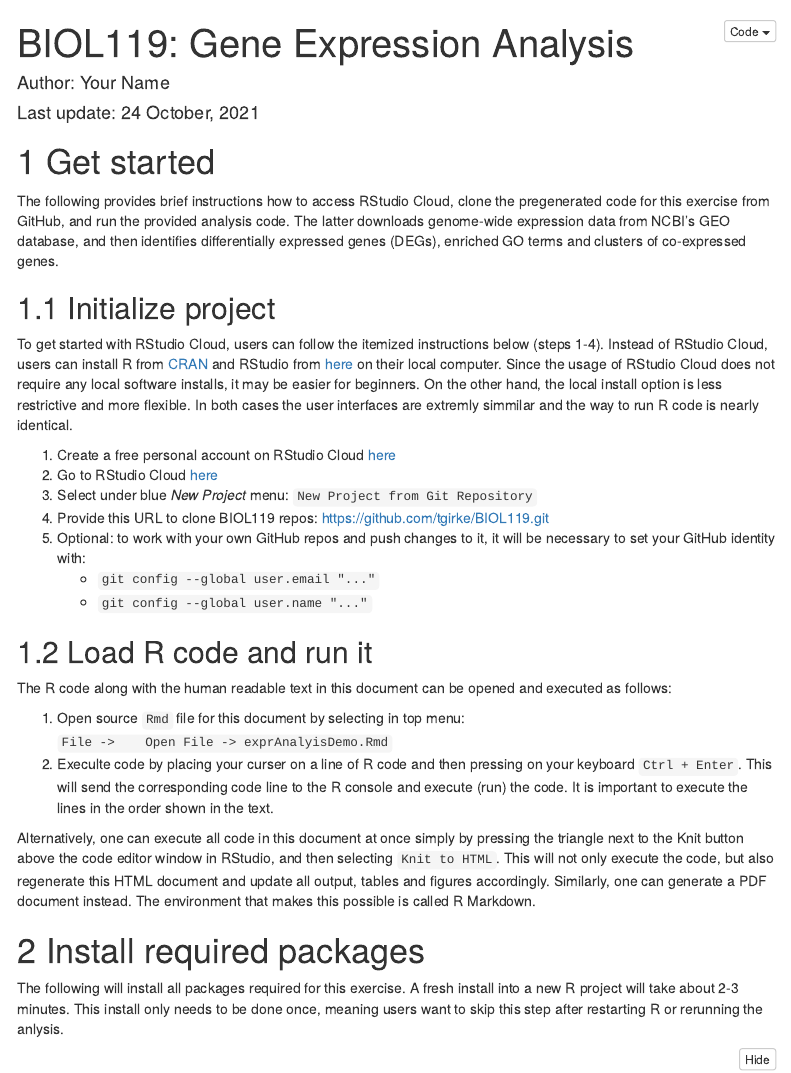
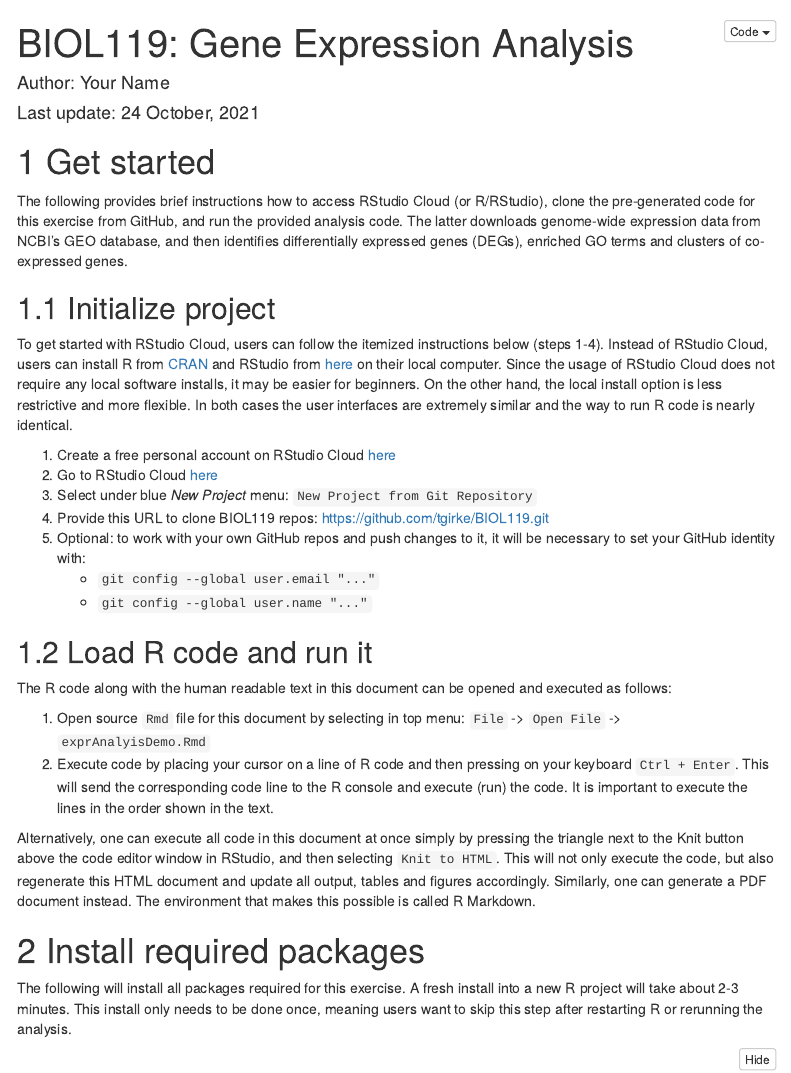
Before and after one commit to tgirke/BIOL119, an R Markdown document (exprAnalyisDemo.Rmd): the page in a window 1100 px wide, from its top. The pictures show the output file exprAnalyisDemo.html that the author committed with the source, opened offline; menus at the side of the page are left out.

Commit message:
vignette update

````diff
--- a/exprAnalyisDemo.Rmd
+++ b/exprAnalyisDemo.Rmd
@@ -25,9 +25,9 @@ Rscript -e "rmarkdown::render('exprAnalyisDemo.Rmd', c('html_document'), clean=F
 
 # Get started
 
-The following provides brief instructions how to access RStudio Cloud, clone
-the pregenerated code for this exercise from GitHub, and run the provided
-analysis code. The latter downloads genome-wide expression data
+The following provides brief instructions how to access RStudio Cloud (or
+R/RStudio), clone the pre-generated code for this exercise from GitHub, and run
+the provided analysis code. The latter downloads genome-wide expression data
 from NCBI's GEO database, and then identifies differentially expressed genes
 (DEGs), enriched GO terms and clusters of co-expressed genes.
 
@@ -40,7 +40,7 @@ below (steps 1-4). Instead of RStudio Cloud, users can install R from
 computer.  Since the usage of RStudio Cloud does not require any local software
 installs, it may be easier for beginners. On the other hand, the local install
 option is less restrictive and more flexible.  In both cases the user interfaces are
-extremly simmilar and the way to run R code is nearly identical.
+extremely similar and the way to run R code is nearly identical.
 
 1. Create a free personal account on RStudio Cloud [here](https://rstudio.cloud/)
 2. Go to RStudio Cloud [here](https://rstudio.cloud/projects/)
@@ -55,9 +55,9 @@ extremly simmilar and the way to run R code is nearly identical.
 
 The R code along with the human readable text in this document can be opened and executed as follows:
 
-1. Open source `Rmd` file for this document by selecting in top menu: `File ->
-   Open File -> exprAnalyisDemo.Rmd`
-2. Execulte code by placing your curser on a line of R code and then pressing
+1. Open source `Rmd` file for this document by selecting in top menu: `File` ->
+   `Open File` -> `exprAnalyisDemo.Rmd`
+2. Execute code by placing your cursor on a line of R code and then pressing
    on your keyboard `Ctrl + Enter`. This will send the corresponding code line
    to the R console and execute (run) the code. It is important to execute the
    lines in the order shown in the text.
@@ -73,7 +73,7 @@ this possible is called R Markdown.
 
 The following will install all packages required for this exercise. A fresh install into
 a new R project will take about 2-3 minutes. This install only needs to be done once, meaning
-users want to skip this step after restarting R or rerunning the anlysis.
+users want to skip this step after restarting R or rerunning the analysis.
 
 ```{r package_installs, eval=FALSE, message=FALSE, warning=FALSE}
 if(!requireNamespace("BiocManager", quietly = TRUE)) install.packages("BiocManager")
````
Also changed, not shown: exprAnalyisDemo.html, exprAnalyisDemo.Rmd (2 more changed lines).
